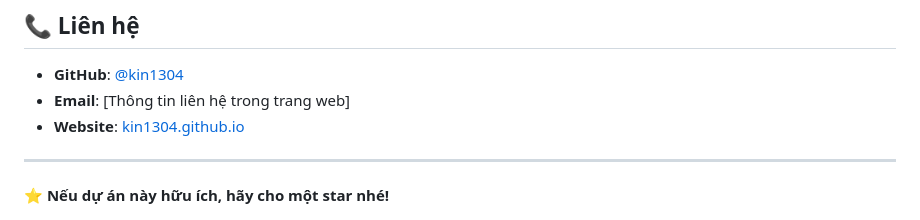
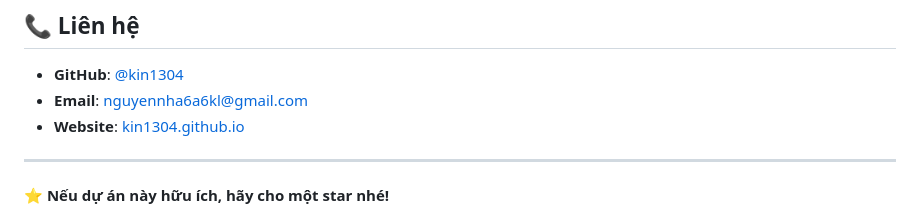
Before and after one commit to kin1304/kin1304.github.io, a Markdown page: README.md, the part around the change. Rendered like a GitHub page.

Commit message:
Cập nhật nội dung README.md

```diff
--- a/README.md
+++ b/README.md
@@ -169,7 +169,7 @@ Dự án này được phân phối dưới MIT License. Xem file `LICENSE` đ
 ## 📞 Liên hệ
 
 - **GitHub**: [@kin1304](https://github.com/kin1304)
-- **Email**: [Thông tin liên hệ trong trang web]
+- **Email**: nguyennha6a6kl@gmail.com
 - **Website**: [kin1304.github.io](https://kin1304.github.io)
 
 ---
```
